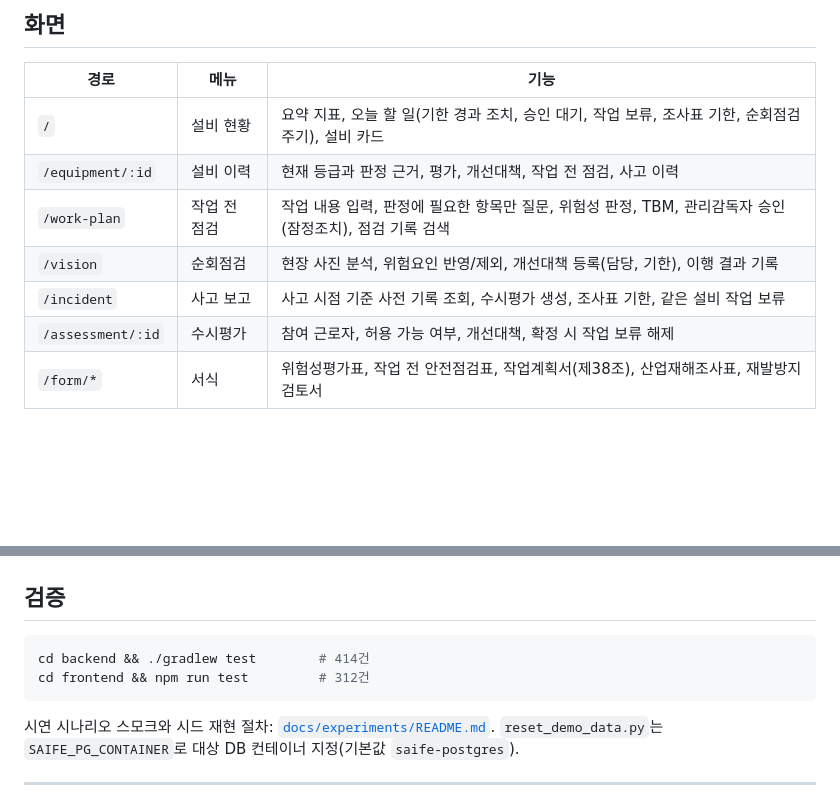
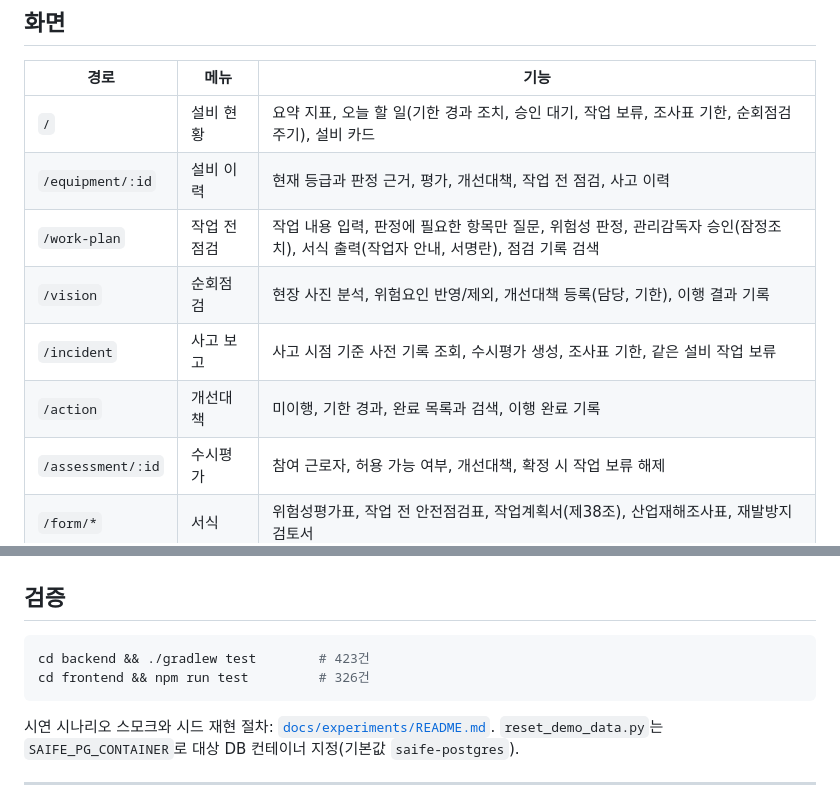
Before and after one commit to sodanhyun/saife, a Markdown page: README.md, 2 parts joined by grey strips. Rendered like a GitHub page; blank space fills up the shorter version.

Commit message:
docs: README, CLAUDE.md, 도메인 규칙의 TBM 표기 정리와 개선대책 화면 반영
Co-Authored-By: Claude Opus 5.5 <noreply@anthropic.com>

````diff
--- a/README.md
+++ b/README.md
@@ -44,9 +44,10 @@ cd frontend && npm install && npm run dev        # :5173
 |---|---|---|
 | `/` | 설비 현황 | 요약 지표, 오늘 할 일(기한 경과 조치, 승인 대기, 작업 보류, 조사표 기한, 순회점검 주기), 설비 카드 |
 | `/equipment/:id` | 설비 이력 | 현재 등급과 판정 근거, 평가, 개선대책, 작업 전 점검, 사고 이력 |
-| `/work-plan` | 작업 전 점검 | 작업 내용 입력, 판정에 필요한 항목만 질문, 위험성 판정, TBM, 관리감독자 승인(잠정조치), 점검 기록 검색 |
+| `/work-plan` | 작업 전 점검 | 작업 내용 입력, 판정에 필요한 항목만 질문, 위험성 판정, 관리감독자 승인(잠정조치), 서식 출력(작업자 안내, 서명란), 점검 기록 검색 |
 | `/vision` | 순회점검 | 현장 사진 분석, 위험요인 반영/제외, 개선대책 등록(담당, 기한), 이행 결과 기록 |
 | `/incident` | 사고 보고 | 사고 시점 기준 사전 기록 조회, 수시평가 생성, 조사표 기한, 같은 설비 작업 보류 |
+| `/action` | 개선대책 | 미이행, 기한 경과, 완료 목록과 검색, 이행 완료 기록 |
 | `/assessment/:id` | 수시평가 | 참여 근로자, 허용 가능 여부, 개선대책, 확정 시 작업 보류 해제 |
 | `/form/*` | 서식 | 위험성평가표, 작업 전 안전점검표, 작업계획서(제38조), 산업재해조사표, 재발방지 검토서 |
 
@@ -90,8 +91,8 @@ cd frontend && npm install && npm run dev        # :5173
 ## 검증
 
 ```bash
-cd backend && ./gradlew test        # 414건
-cd frontend && npm run test         # 312건
+cd backend && ./gradlew test        # 423건
+cd frontend && npm run test         # 326건
 ```
 
 시연 시나리오 스모크와 시드 재현 절차: [`docs/experiments/README.md`](docs/experiments/README.md).
````
Also changed, not shown: .claude/rules/risk-domain.md (+6 -5 lines), CLAUDE.md (+2 -2 lines).
